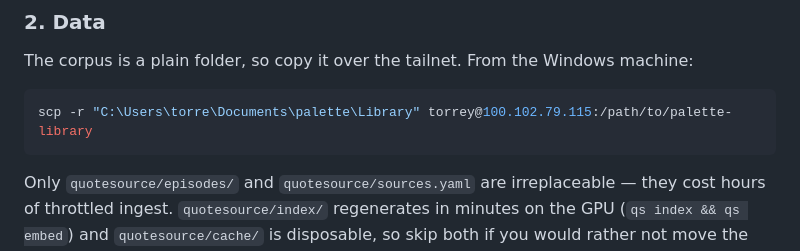
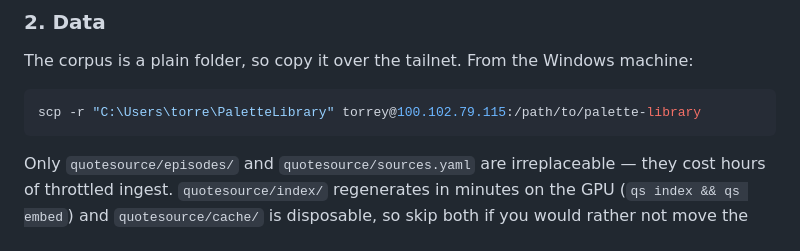
Before and after one commit to TorreyGooch/palette, a Markdown page: SERVER.md, the part around the change. Rendered like a GitHub page.

Commit message:
Point SERVER.md at the moved library
The media library now lives at C:\Users\torre\PaletteLibrary rather than inside the repo, so the corpus-copy example was naming a path that no longer exists.

Co-Authored-By: Claude Opus 5 <noreply@anthropic.com>

````diff
--- a/SERVER.md
+++ b/SERVER.md
@@ -174,7 +174,7 @@ The corpus is a plain folder, so copy it over the tailnet. From the
 Windows machine:
 
 ```powershell
-scp -r "C:\Users\torre\Documents\palette\Library" torrey@100.102.79.115:/path/to/palette-library
+scp -r "C:\Users\torre\PaletteLibrary" torrey@100.102.79.115:/path/to/palette-library
 ```
 
 Only `quotesource/episodes/` and `quotesource/sources.yaml` are
````
